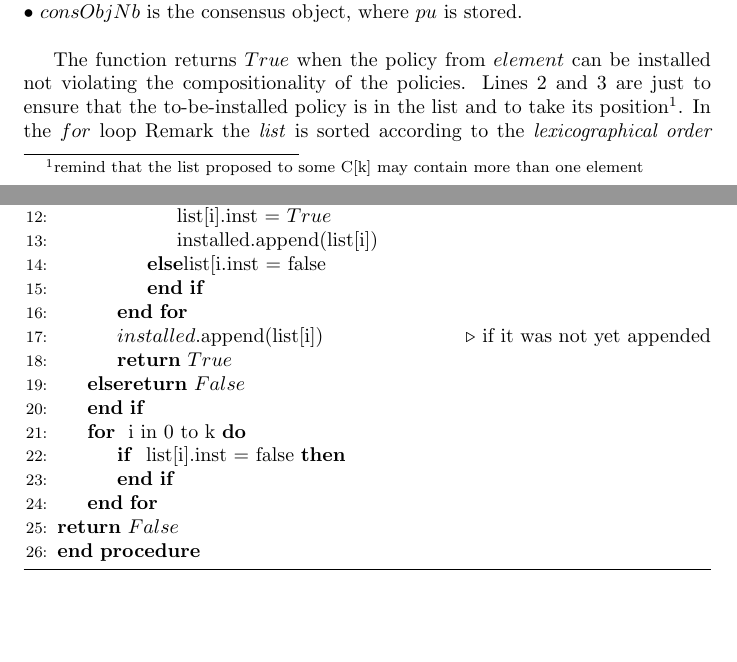
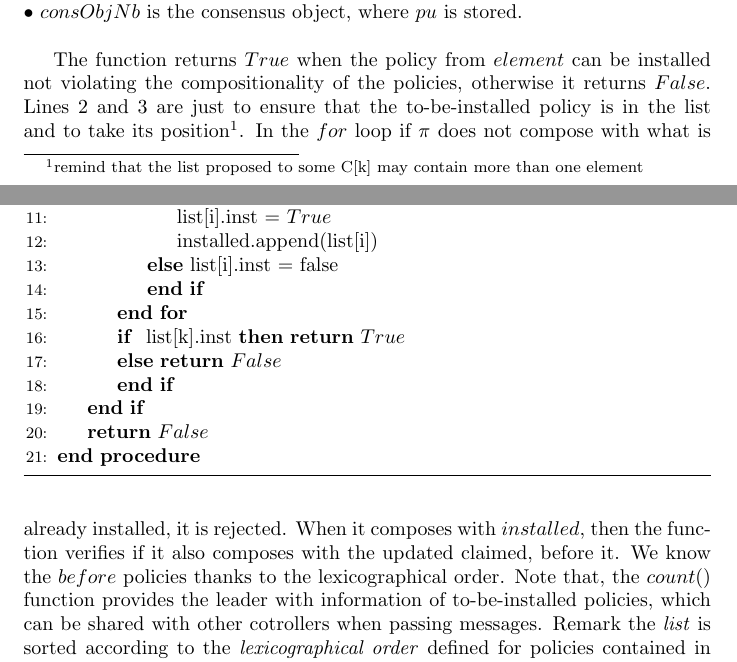
Before and after one commit to celtel/ducking-octo-meme, a LaTeX document (Complete.tex): two parts of pages 20 and 21 of 22, joined at a grey line, cut so that both start at the same text, the shorter picture padded with empty space. Compiled offline with pdfLaTeX.

Commit message:
idem : installation

```diff
--- a/Complete.tex
+++ b/Complete.tex
@@ -508,26 +508,22 @@ $\bullet$ $consObjNb$ is the consensus object, where $pu$ is stored.\\
 			\If{ compose(list[++i], installed)}
 				\State list[i].inst = $True$
 				\State installed.append(list[i])
-			\Else {list[i}.inst = false}
+			\Else { list[i].inst = false}
 			\EndIf
 		\EndFor
 		%\State list[i].instSucceded ++, not necessary
 		%\State list[i].inst = true
-		\State $installed$.append(list[i])\Comment{if it was not yet appended}
-			\State \Return $True$
-	\Else \Return $False$
+		%\State $installed$.append(list[i])\Comment{if it was not yet appended}
+		\If{ list[k].inst} \Return $True$
+		\Else{ \Return $False$}
+		\EndIf
 	\EndIf
-	\For { i in 0 to k}
-		\If { list[i].inst = false}
-
-		\EndIf
-	\EndFor	\\
-	\Return $False$
+	\State\Return $False$
 	\EndProcedure
 \end{algorithmic}
 \end{algorithm}
 % --count description
-The function returns $True$ when the policy from $element$ can be installed not violating the compositionality of the policies. Lines 2 and 3 are just to ensure that the to-be-installed policy is in the list and to take its position\footnote{remind that the list proposed to some C[k] may contain more than one element}. In the $for$ loop
+The function returns $True$ when the policy from $element$ can be installed not violating the compositionality of the policies, otherwise it returns $False$. Lines 2 and 3 are just to ensure that the to-be-installed policy is in the list and to take its position\footnote{remind that the list proposed to some C[k] may contain more than one element}. In the $for$ loop if $\pi$ does not compose with what is already installed, it is rejected. When it composes with $installed$, then the function verifies if it also composes with the updated claimed, before it. We know the $before$ policies thanks to the lexicographical order. Note that, the $count()$ function provides the leader with information of to-be-installed policies, which can be shared with other cotrollers when passing messages.
 %count description--
 Remark the \emph{list} is sorted according to the \emph{lexicographical order} defined for policies contained in \emph{consensus objects.} \\
 
```
Also changed, not shown: Complete.tex (2 more changed lines).
